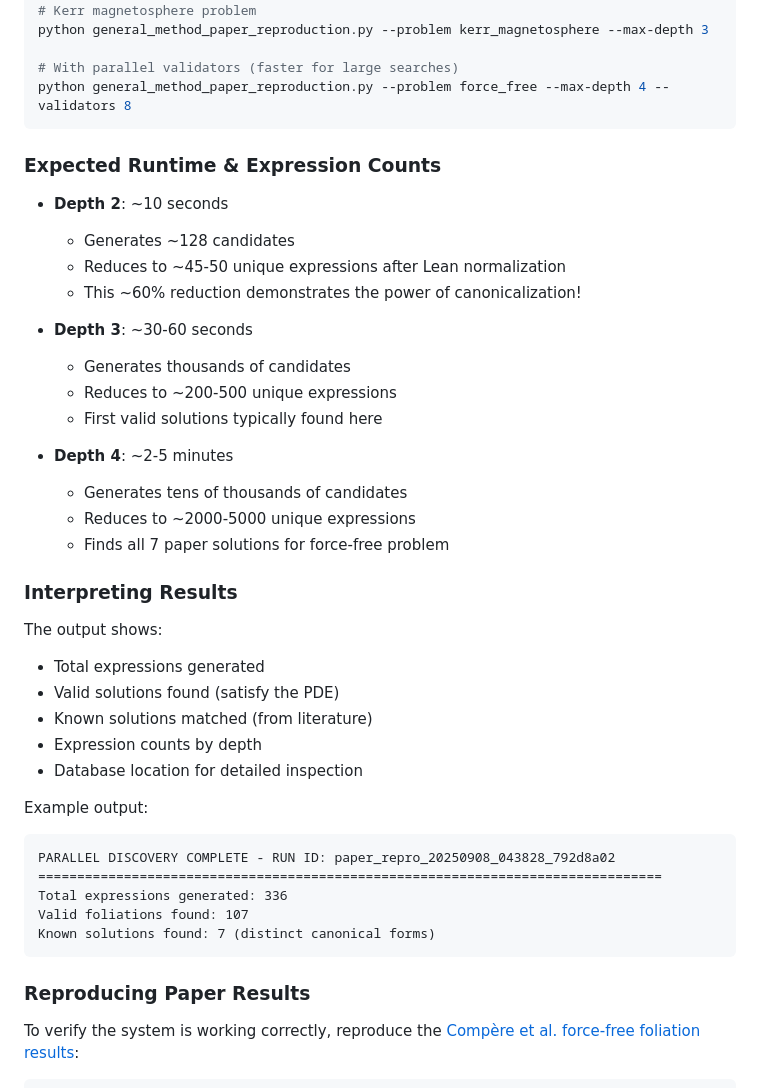
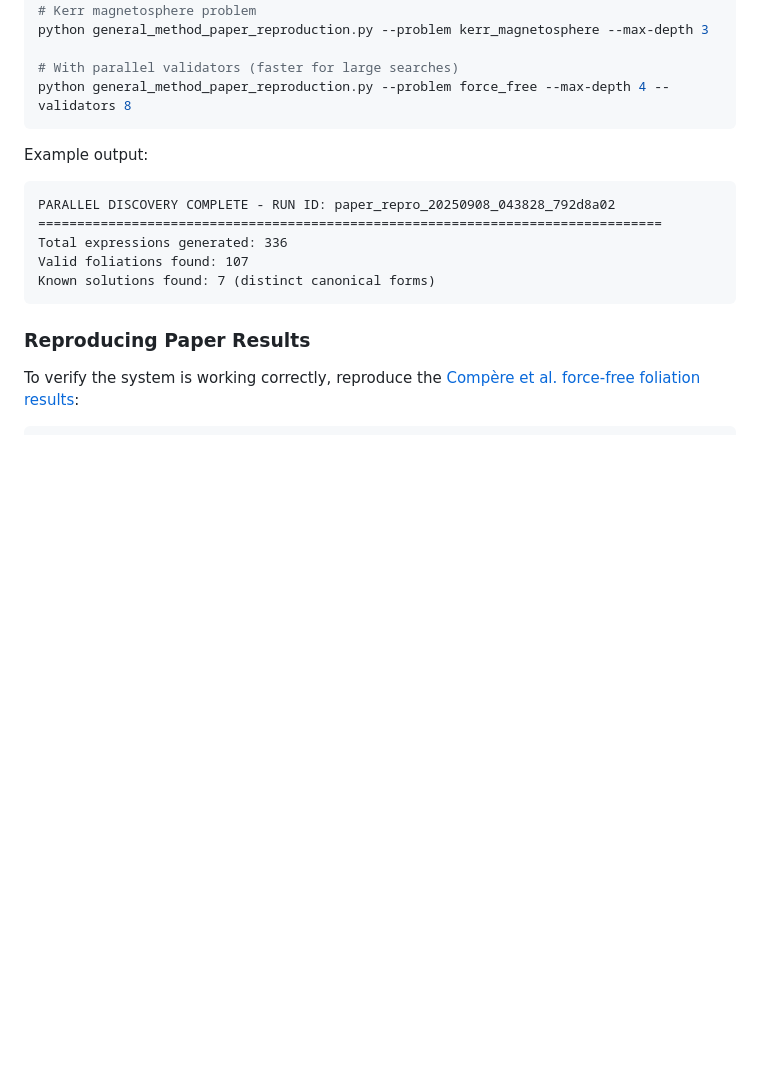
Before and after one commit to PimDeWitte/pde-engine, a Markdown page: README.md, the part around the change. Drawn GitHub-style; blank space fills up the shorter version.

````diff
--- a/README.md
+++ b/README.md
@@ -158,33 +158,6 @@ python general_method_paper_reproduction.py --problem kerr_magnetosphere --max-d
 # With parallel validators (faster for large searches)
 python general_method_paper_reproduction.py --problem force_free --max-depth 4 --validators 8
 ```
-
-### Expected Runtime & Expression Counts
-
-- **Depth 2**: ~10 seconds
-  - Generates ~128 candidates
-  - Reduces to ~45-50 unique expressions after Lean normalization
-  - This ~60% reduction demonstrates the power of canonicalization!
-
-- **Depth 3**: ~30-60 seconds
-  - Generates thousands of candidates
-  - Reduces to ~200-500 unique expressions
-  - First valid solutions typically found here
-
-- **Depth 4**: ~2-5 minutes
-  - Generates tens of thousands of candidates
-  - Reduces to ~2000-5000 unique expressions
-  - Finds all 7 paper solutions for force-free problem
-
-### Interpreting Results
-
-The output shows:
-- Total expressions generated
-- Valid solutions found (satisfy the PDE)
-- Known solutions matched (from literature)
-- Expression counts by depth
-- Database location for detailed inspection
-
 
 Example output:
 ```
````
